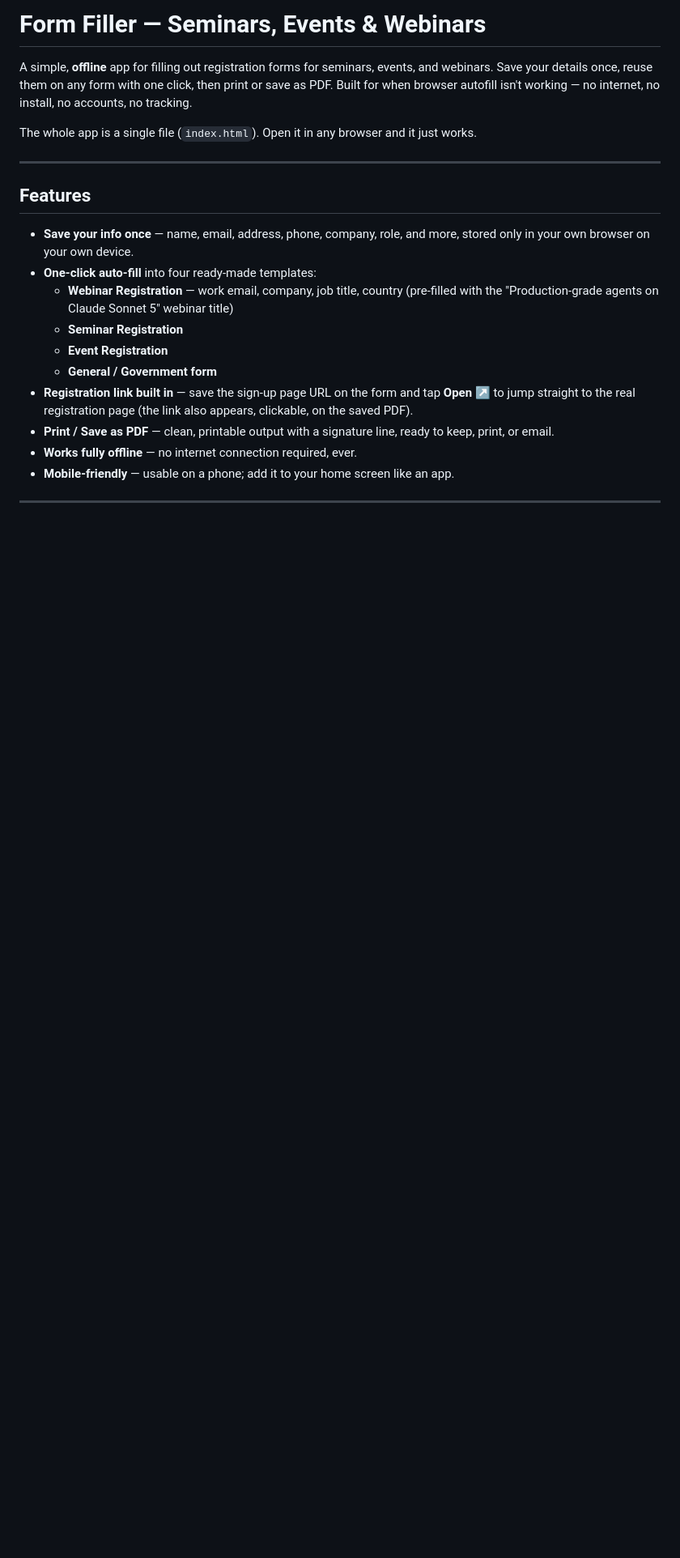
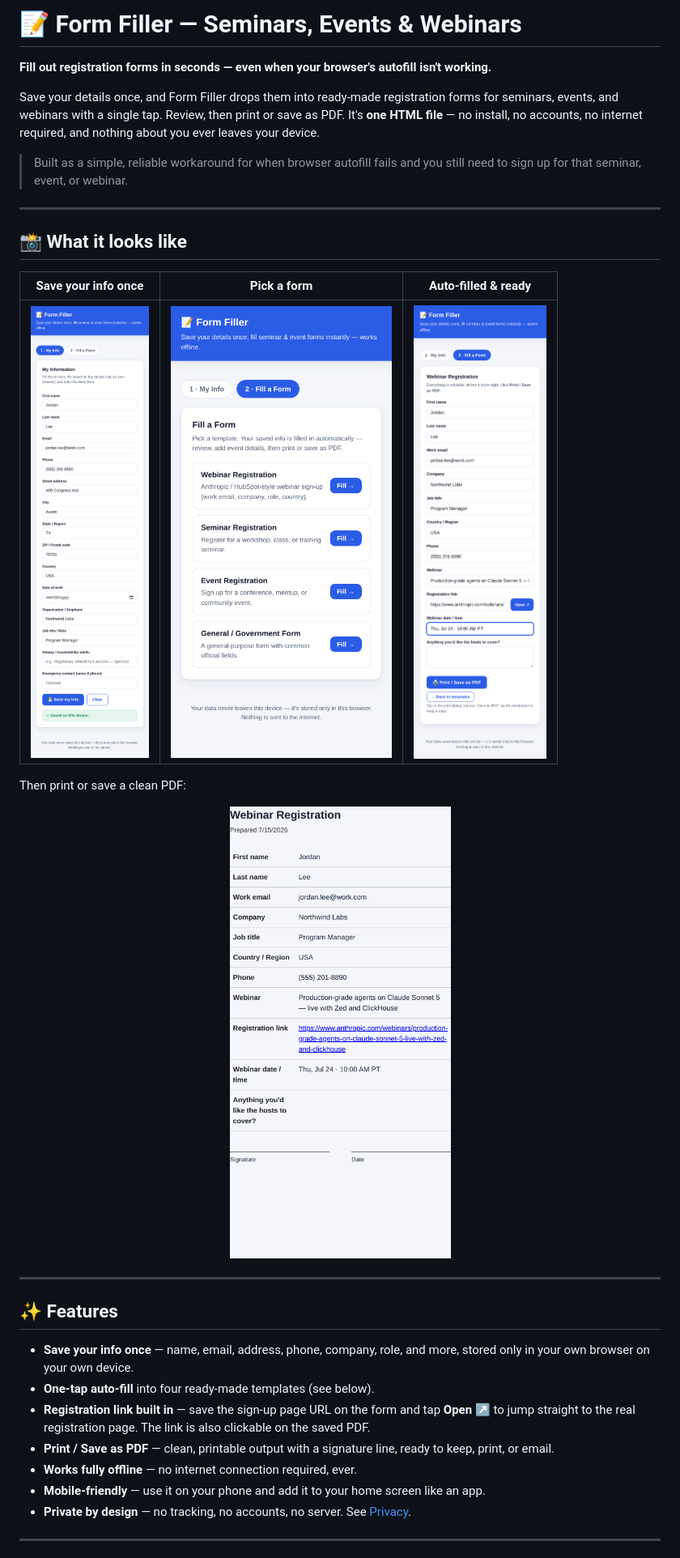
Before and after one commit to theequationagency-dev/unblock-government-forms-filler, a Markdown page: README.md, the part around one of its changes. Shown at 81% size. GitHub-like rendering; pictures changed too: docs/1-my-info.png (added), docs/2-templates.png (added), docs/3-webinar.png (added); blank space fills up the shorter version.

```diff
--- a/README.md
+++ b/README.md
@@ -1,31 +1,44 @@
-# Form Filler — Seminars, Events & Webinars
+# 📝 Form Filler — Seminars, Events & Webinars
 
-A simple, **offline** app for filling out registration forms for seminars, events,
-and webinars. Save your details once, reuse them on any form with one click, then
-print or save as PDF. Built for when browser autofill isn't working — no internet,
-no install, no accounts, no tracking.
+**Fill out registration forms in seconds — even when your browser's autofill isn't working.**
 
-The whole app is a single file (`index.html`). Open it in any browser and it just works.
+Save your details once, and Form Filler drops them into ready-made registration
+forms for seminars, events, and webinars with a single tap. Review, then print or
+save as PDF. It's **one HTML file** — no install, no accounts, no internet required,
+and nothing about you ever leaves your device.
+
+> Built as a simple, reliable workaround for when browser autofill fails and you
+> still need to sign up for that seminar, event, or webinar.
 
 ---
 
-## Features
+## 📸 What it looks like
+
+| Save your info once | Pick a form | Auto-filled & ready |
+|:---:|:---:|:---:|
+| ![My Info screen](docs/1-my-info.png) | ![Choose a template](docs/2-templates.png) | ![Webinar form auto-filled](docs/3-webinar.png) |
+
+Then print or save a clean PDF:
+
+<p align="center">
+  <img src="docs/4-pdf.png" alt="Printable PDF output" width="360">
+</p>
+
+---
+
+## ✨ Features
 
 - **Save your info once** — name, email, address, phone, company, role, and more,
   stored only in your own browser on your own device.
-- **One-click auto-fill** into four ready-made templates:
-  - **Webinar Registration** — work email, company, job title, country
-    (pre-filled with the "Production-grade agents on Claude Sonnet 5" webinar title)
-  - **Seminar Registration**
-  - **Event Registration**
-  - **General / Government form**
-- **Registration link built in** — save the sign-up page URL on the form and
-  tap **Open ↗** to jump straight to the real registration page (the link also
-  appears, clickable, on the saved PDF).
-- **Print / Save as PDF** — clean, printable output with a signature line,
-  ready to keep, print, or email.
+- **One-tap auto-fill** into four ready-made templates (see below).
+- **Registration link built in** — save the sign-up page URL on the form and tap
+  **Open ↗** to jump straight to the real registration page. The link is also
+  clickable on the saved PDF.
+- **Print / Save as PDF** — clean, printable output with a signature line, ready
+  to keep, print, or email.
 - **Works fully offline** — no internet connection required, ever.
-- **Mobile-friendly** — usable on a phone; add it to your home screen like an app.
+- **Mobile-friendly** — use it on your phone and add it to your home screen like an app.
+- **Private by design** — no tracking, no accounts, no server. See [Privacy](#-privacy).
 
 ---
 
```
Also changed, not shown: other parts of README.md (+79 -32 lines), CONTRIBUTING.md (added, +54 -0 lines), 1 other file.
